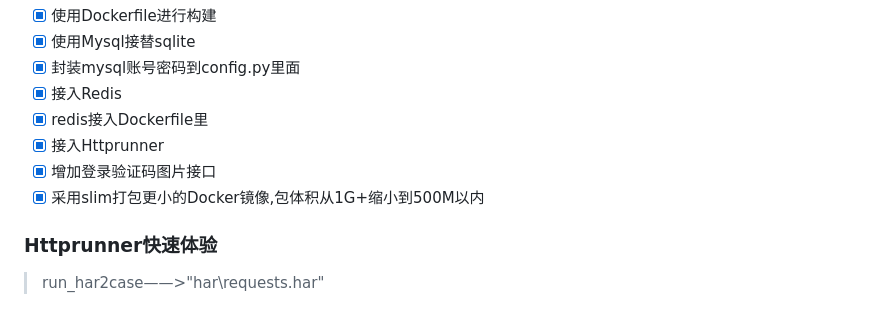
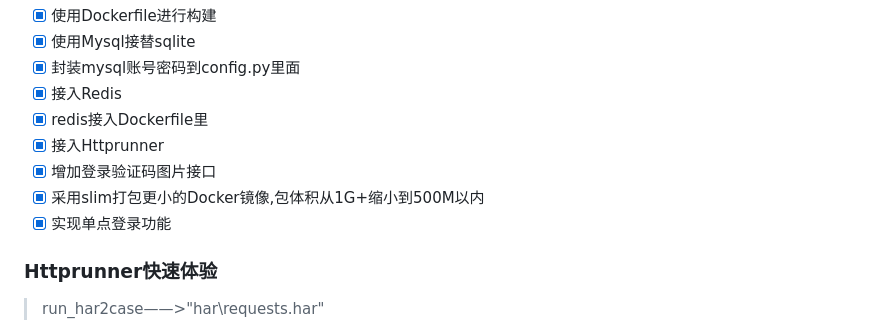
Before and after one commit to ranyong1997/Sakura_Mini_Admin, a Markdown page: README.md, the part around the change. Rendered like a GitHub page.

Commit message:
📃 docs(Update requirements document): 更新需求文档

```diff
--- a/README.md
+++ b/README.md
@@ -157,6 +157,7 @@ docker-compose up -d
 - [X] 接入Httprunner
 - [X] 增加登录验证码图片接口
 - [X] 采用slim打包更小的Docker镜像,包体积从1G+缩小到500M以内
+- [X] 实现单点登录功能
 
 ### Httprunner快速体验
 
```
